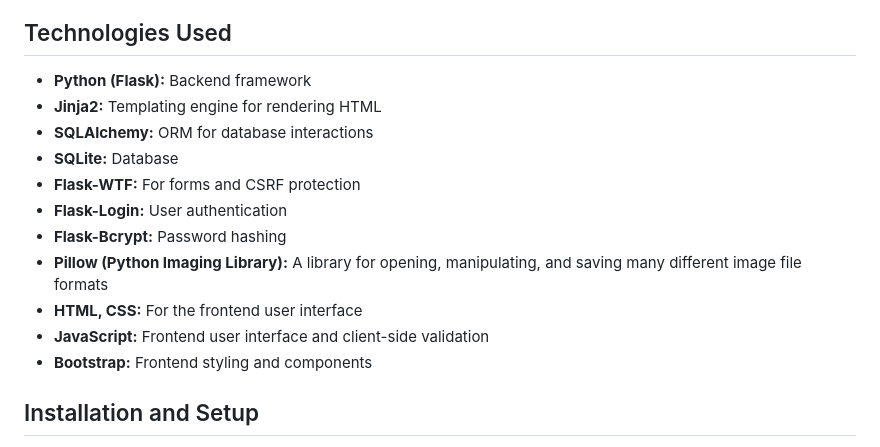
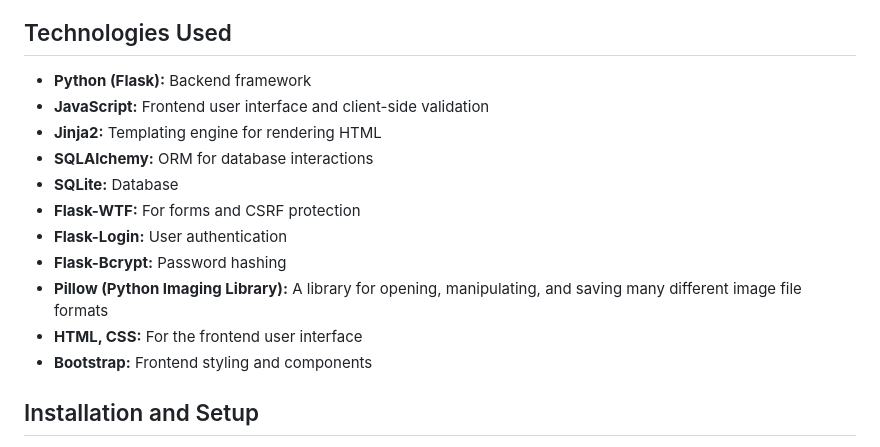
Before and after one commit to SeesKo/flavor-book-app, a Markdown page: README.md, the part around the change. GitHub-like rendering.

Commit message:
improve README technologies

```diff
--- a/README.md
+++ b/README.md
@@ -16,6 +16,7 @@ The platform is ideal for home chefs who want to keep their recipes organized, s
 
 ## Technologies Used
 - **Python (Flask):** Backend framework
+- **JavaScript:** Frontend user interface and client-side validation
 - **Jinja2:** Templating engine for rendering HTML
 - **SQLAlchemy:** ORM for database interactions
 - **SQLite:** Database
@@ -24,7 +25,6 @@ The platform is ideal for home chefs who want to keep their recipes organized, s
 - **Flask-Bcrypt:** Password hashing
 - **Pillow (Python Imaging Library):** A library for opening, manipulating, and saving many different image file formats
 - **HTML, CSS:** For the frontend user interface
-- **JavaScript:** Frontend user interface and client-side validation
 - **Bootstrap:** Frontend styling and components
 
 ## Installation and Setup
```
